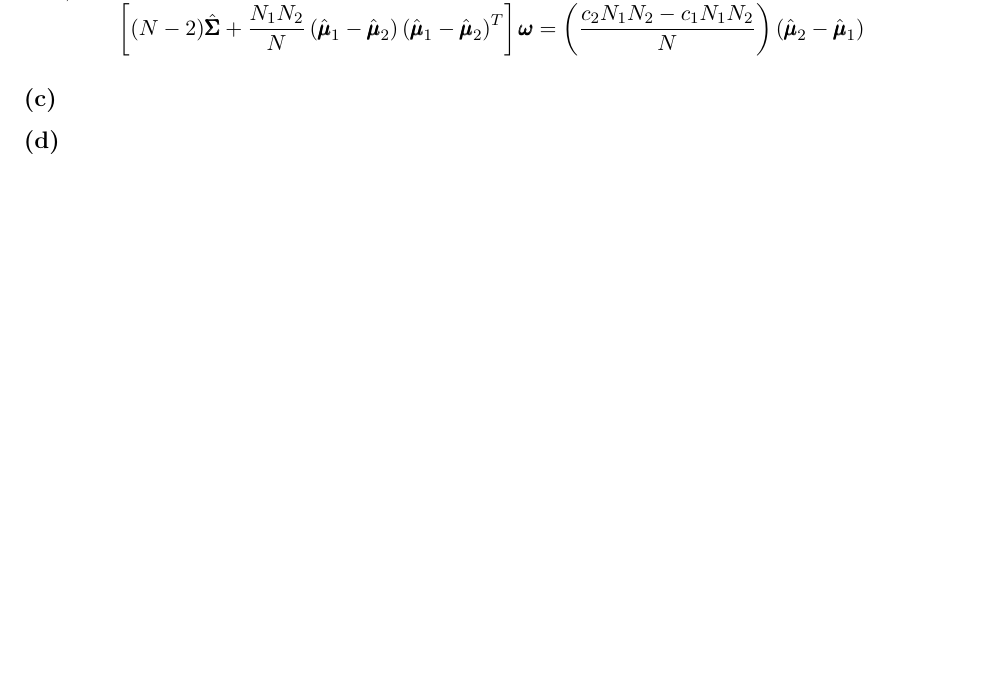
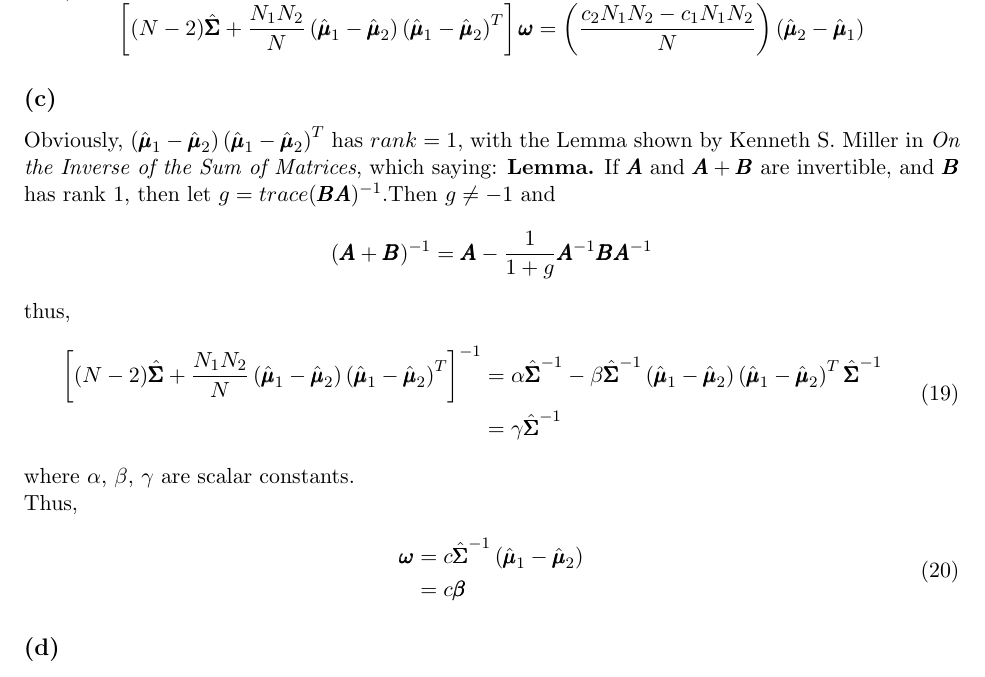
Before and after one commit to AClouDitation/ECE595ML, a LaTeX problem sheet (hw03/hw03.tex): part of page 8 of 8, cut so that both start at the same text, the shorter picture padded with empty space. Compiled offline with LaTeX, dvips and Ghostscript.

Commit message:
added 3(c)

```diff
--- a/hw03/hw03.tex
+++ b/hw03/hw03.tex
@@ -396,6 +396,24 @@ thus,
 $$\left[(N-2)\hat{\pmb{\Sigma}} +\frac{N_1N_2}{N}\left(\hat{\pmb{\mu}}_1-\hat{\pmb{\mu}}_2\right)\left(\hat{\pmb{\mu}}_1-\hat{\pmb{\mu}}_2\right)^T\right]\pmb{\omega}=\left(\frac{c_2N_1N_2-c_1N_1N_2}{N}\right)\left(\hat{\pmb{\mu}}_2-\hat{\pmb{\mu}}_1\right)$$
 \subsection*{(c)}
 
+Obviously, $\left(\hat{\pmb{\mu}}_1-\hat{\pmb{\mu}}_2\right)\left(\hat{\pmb{\mu}}_1-\hat{\pmb{\mu}}_2\right)^T$ has $rank = 1$, with the Lemma shown by Kenneth S. Miller in \textit{On the Inverse of the Sum of Matrices}, which saying:
+\textbf{Lemma.} If $\pmb{A}$ and $\pmb{A}+\pmb{B}$ are invertible, and $\pmb{B}$ has rank $1$, then let $g=trace(\pmb{BA})^{-1}$.Then $g\ne-1$ and
+$$(\pmb{A}+\pmb{B})^{-1}=\pmb{A}-\frac{1}{1+g}\pmb{A}^{-1}\pmb{B}\pmb{A}^{-1}$$
+thus,
+\begin{equation}
+\begin{split}
+\left[(N-2)\hat{\pmb{\Sigma}} +\frac{N_1N_2}{N}\left(\hat{\pmb{\mu}}_1-\hat{\pmb{\mu}}_2\right)\left(\hat{\pmb{\mu}}_1-\hat{\pmb{\mu}}_2\right)^T\right]^{-1}&=\alpha\hat{\pmb{\Sigma}}^{-1}-\beta\hat{\pmb{\Sigma}}^{-1}\left(\hat{\pmb{\mu}}_1-\hat{\pmb{\mu}}_2\right)\left(\hat{\pmb{\mu}}_1-\hat{\pmb{\mu}}_2\right)^T\hat{\pmb{\Sigma}}^{-1}\\
+&=\gamma\hat{\pmb{\Sigma}}^{-1}
+\end{split}
+\end{equation}
+where $\alpha$, $\beta$, $\gamma$ are scalar constants.\\
+Thus,
+\begin{equation}
+\begin{split}
+\pmb{\omega}&=c\hat{\pmb{\Sigma}}^{-1}\left(\hat{\pmb{\mu}}_1-\hat{\pmb{\mu}}_2\right)\\
+&=c\pmb{\beta}
+\end{split}
+\end{equation}
 \subsection*{(d)}
 When $c_1=+1$, $c_2=-1$, and $N_1=N_2$,
 \begin{equation}
```
